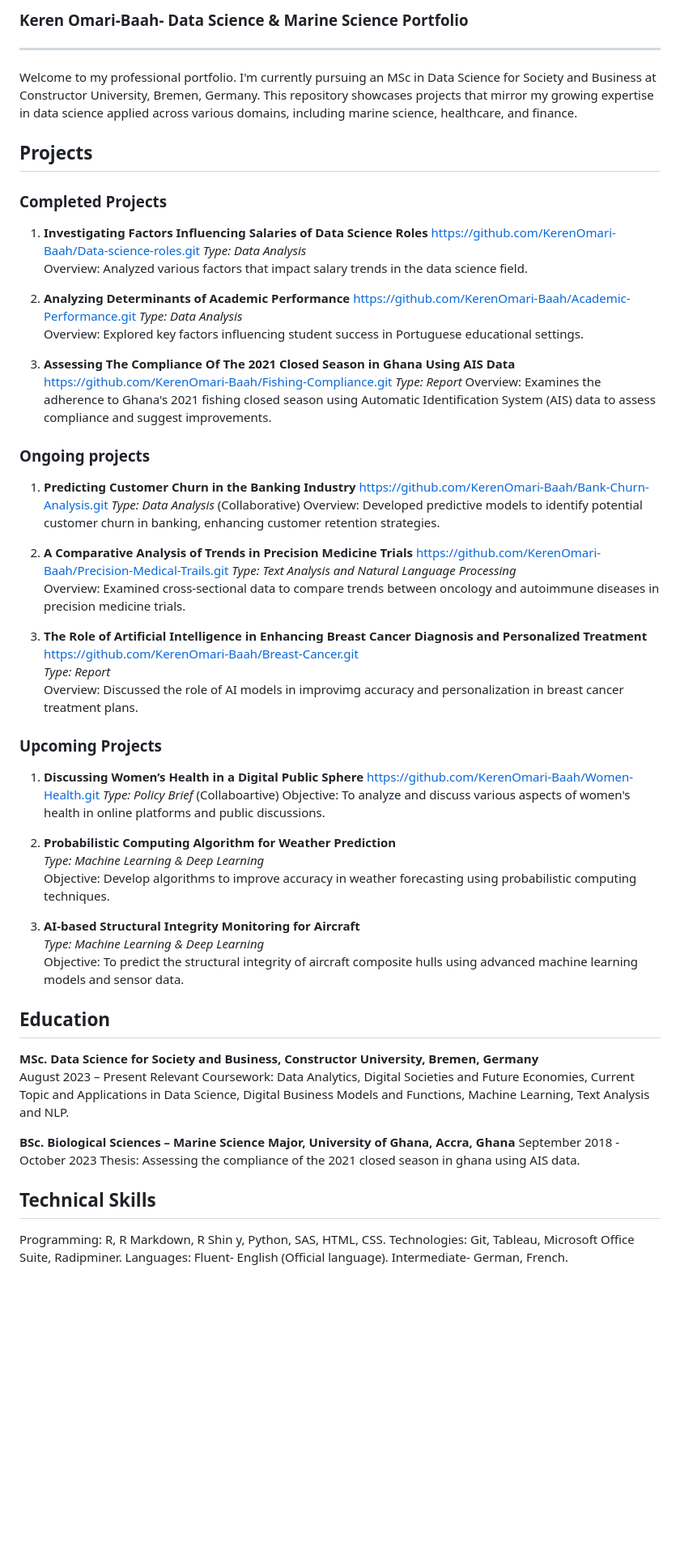
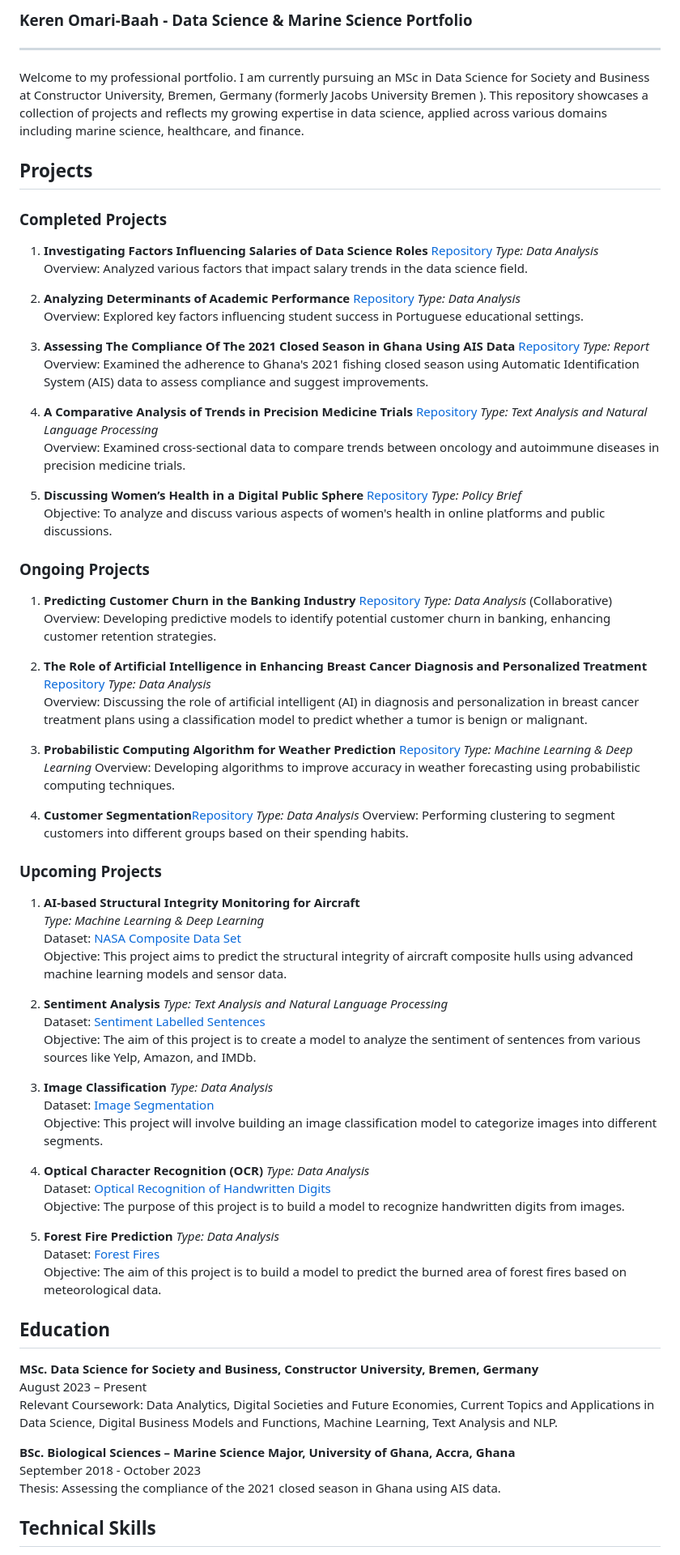
Before and after one commit to KerenOmari-Baah/KerenOmari-Baah, a Markdown page: README.md, the part around one of its changes. Shown at 81% size. Drawn GitHub-style; blank space fills up the shorter version.

```diff
--- a/README.md
+++ b/README.md
@@ -1,67 +1,89 @@
-### Keren Omari-Baah- Data Science & Marine Science Portfolio
+### Keren Omari-Baah - Data Science & Marine Science Portfolio
 
 ---
 
-Welcome to my professional portfolio. I'm currently pursuing an MSc in Data Science for Society and Business at Constructor University, Bremen, Germany. This repository showcases projects that mirror my growing expertise in data science applied across various domains, including marine science, healthcare, and finance.
-
+Welcome to my professional portfolio. I am currently pursuing an MSc in Data Science for Society and Business at Constructor University, Bremen, Germany (formerly Jacobs University Bremen ). This repository showcases a collection of projects and reflects my growing expertise in data science, applied across various domains including marine science, healthcare, and finance.
 
 ## Projects
 
 ### Completed Projects
 
-1. **Investigating Factors Influencing Salaries of Data Science Roles** https://github.com/KerenOmari-Baah/Data-science-roles.git
+1. **Investigating Factors Influencing Salaries of Data Science Roles** [Repository](https://github.com/KerenOmari-Baah/Data-science-roles.git)
    _Type: Data Analysis_
    Overview: Analyzed various factors that impact salary trends in the data science field.
 
-
-2.  **Analyzing Determinants of Academic Performance** https://github.com/KerenOmari-Baah/Academic-Performance.git
-    _Type: Data Analysis_
+2. **Analyzing Determinants of Academic Performance** [Repository](https://github.com/KerenOmari-Baah/Academic-Performance.git)
+   _Type: Data Analysis_
    Overview: Explored key factors influencing student success in Portuguese educational settings.
 
+3. **Assessing The Compliance Of The 2021 Closed Season in Ghana Using AIS Data** [Repository](https://github.com/KerenOmari-Baah/Fishing-Compliance.git)
+   _Type: Report_
+   Overview: Examined the adherence to Ghana's 2021 fishing closed season using Automatic Identification System (AIS) data to assess compliance and suggest improvements.
 
-3. **Assessing The Compliance Of The 2021 Closed Season in Ghana Using AIS Data** https://github.com/KerenOmari-Baah/Fishing-Compliance.git
-   _Type: Report_
-    Overview: Examines the adherence to Ghana's 2021 fishing closed season using Automatic Identification System (AIS) data to assess compliance and suggest improvements.
-
-
-### Ongoing projects
-
-1. **Predicting Customer Churn in the Banking Industry** https://github.com/KerenOmari-Baah/Bank-Churn-Analysis.git
-    _Type: Data Analysis_  (Collaborative)
-   Overview: Developed predictive models to identify potential customer churn in banking, enhancing customer retention strategies.
-
-2. **A Comparative Analysis of Trends in Precision Medicine Trials** https://github.com/KerenOmari-Baah/Precision-Medical-Trails.git
-    _Type: Text Analysis and Natural Language Processing_
+4. **A Comparative Analysis of Trends in Precision Medicine Trials** [Repository](https://github.com/KerenOmari-Baah/Precision-Medical-Trails.git)
+   _Type: Text Analysis and Natural Language Processing_
    Overview: Examined cross-sectional data to compare trends between oncology and autoimmune diseases in precision medicine trials.
 
-3. **The Role of Artificial Intelligence in Enhancing Breast Cancer Diagnosis and Personalized Treatment** https://github.com/KerenOmari-Baah/Breast-Cancer.git
-   _Type: Report_
-   Overview: Discussed the role of AI models in improvimg accuracy and personalization in breast cancer treatment plans.
+5. **Discussing Women’s Health in a Digital Public Sphere** [Repository](https://github.com/KerenOmari-Baah/Women-Health.git)
+   _Type: Policy Brief_
+   Objective: To analyze and discuss various aspects of women's health in online platforms and public discussions.
+
+### Ongoing Projects
+
+1. **Predicting Customer Churn in the Banking Industry** [Repository](https://github.com/KerenOmari-Baah/Bank-Churn-Analysis.git)
+   _Type: Data Analysis_ (Collaborative)
+   Overview: Developing predictive models to identify potential customer churn in banking, enhancing customer retention strategies.
+
+2. **The Role of Artificial Intelligence in Enhancing Breast Cancer Diagnosis and Personalized Treatment** [Repository](https://github.com/KerenOmari-Baah/Breast-Cancer.git)
+   _Type: Data Analysis_
+   Overview: Discussing the role of artificial intelligent (AI) in diagnosis and personalization in breast cancer treatment plans using a classification model to predict whether a tumor is benign or malignant.
+
+3. **Probabilistic Computing Algorithm for Weather Prediction**  [Repository](https://github.com/KerenOmari-Baah/Weather-Prediction.git)
+   _Type: Machine Learning & Deep Learning_
+   Overview: Developing algorithms to improve accuracy in weather forecasting using probabilistic computing techniques.
+
+4. **Customer Segmentation**[Repository](https://github.com/KerenOmari-Baah/Customer-Segmentation.git)
+   _Type: Data Analysis_
+   Overview: Performing  clustering to segment customers into different groups based on their spending habits.
 
 ### Upcoming Projects
 
-1. **Discussing Women’s Health in a Digital Public Sphere** https://github.com/KerenOmari-Baah/Women-Health.git
-   _Type: Policy Brief_  (Collaboartive)
-   Objective: To analyze and discuss various aspects of women's health in online platforms and public discussions.
+1. **AI-based Structural Integrity Monitoring for Aircraft**
+   _Type: Machine Learning & Deep Learning_
+   Dataset: [NASA Composite Data Set](https://www.nasa.gov/content/prognostics-center-of-excellence-data-set-repository)
+   Objective: This project aims to predict the structural integrity of aircraft composite hulls using advanced machine learning models and sensor data.
 
-2. **Probabilistic Computing Algorithm for Weather Prediction**
-   _Type: Machine Learning & Deep Learning_
-   Objective: Develop algorithms to improve accuracy in weather forecasting using probabilistic computing techniques.
+2. **Sentiment Analysis**
+   _Type: Text Analysis and Natural Language Processing_
+   Dataset: [Sentiment Labelled Sentences](https://archive.ics.uci.edu/ml/datasets/Sentiment+Labelled+Sentences)
+   Objective: The aim of this project is to create a model to analyze the sentiment of sentences from various sources like Yelp, Amazon, and IMDb.
 
-3. **AI-based Structural Integrity Monitoring for Aircraft**
-   _Type: Machine Learning & Deep Learning_
-   Objective: To predict the structural integrity of aircraft composite hulls using advanced machine learning models and sensor data.
+3. **Image Classification**
+   _Type: Data Analysis_
+   Dataset: [Image Segmentation](https://archive.ics.uci.edu/ml/datasets/image+segmentation)
+   Objective: This project will involve building an image classification model to categorize images into different segments.
+
+4. **Optical Character Recognition (OCR)**
+    _Type: Data Analysis_
+    Dataset: [Optical Recognition of Handwritten Digits](https://archive.ics.uci.edu/ml/datasets/optical+recognition+of+handwritten+digits)
+    Objective: The purpose of this project is to build a model to recognize handwritten digits from images.
+
+5. **Forest Fire Prediction**
+    _Type: Data Analysis_
+    Dataset: [Forest Fires](https://archive.ics.uci.edu/ml/datasets/forest+fires)
+    Objective: The aim of this project is to build a model to predict the burned area of forest fires based on meteorological data.
+
 
 
 ## Education
+
 **MSc. Data Science for Society and Business, Constructor University, Bremen, Germany**
-August 2023 – Present Relevant Coursework:  Data Analytics, Digital Societies and Future Economies, Current Topic and Applications in Data Science, Digital Business Models and Functions, Machine Learning, Text Analysis and NLP.
+August 2023 – Present
+Relevant Coursework: Data Analytics, Digital Societies and Future Economies, Current Topics and Applications in Data Science, Digital Business Models and Functions, Machine Learning, Text Analysis and NLP.
 
 **BSc. Biological Sciences – Marine Science Major, University of Ghana, Accra, Ghana**
-September 2018 - October 2023 Thesis: Assessing the compliance of the 2021 closed season in ghana using AIS data.
+September 2018 - October 2023
+Thesis: Assessing the compliance of the 2021 closed season in Ghana using AIS data.
 
 ## Technical Skills
-Programming: R, R Markdown, R Shin y, Python, SAS, HTML, CSS.
-Technologies: Git, Tableau, Microsoft Office Suite, Radipminer.
-Languages: Fluent- English (Official language). Intermediate- German, French.
 
```
Also changed, not shown: other parts of README.md (+8 -14 lines).
